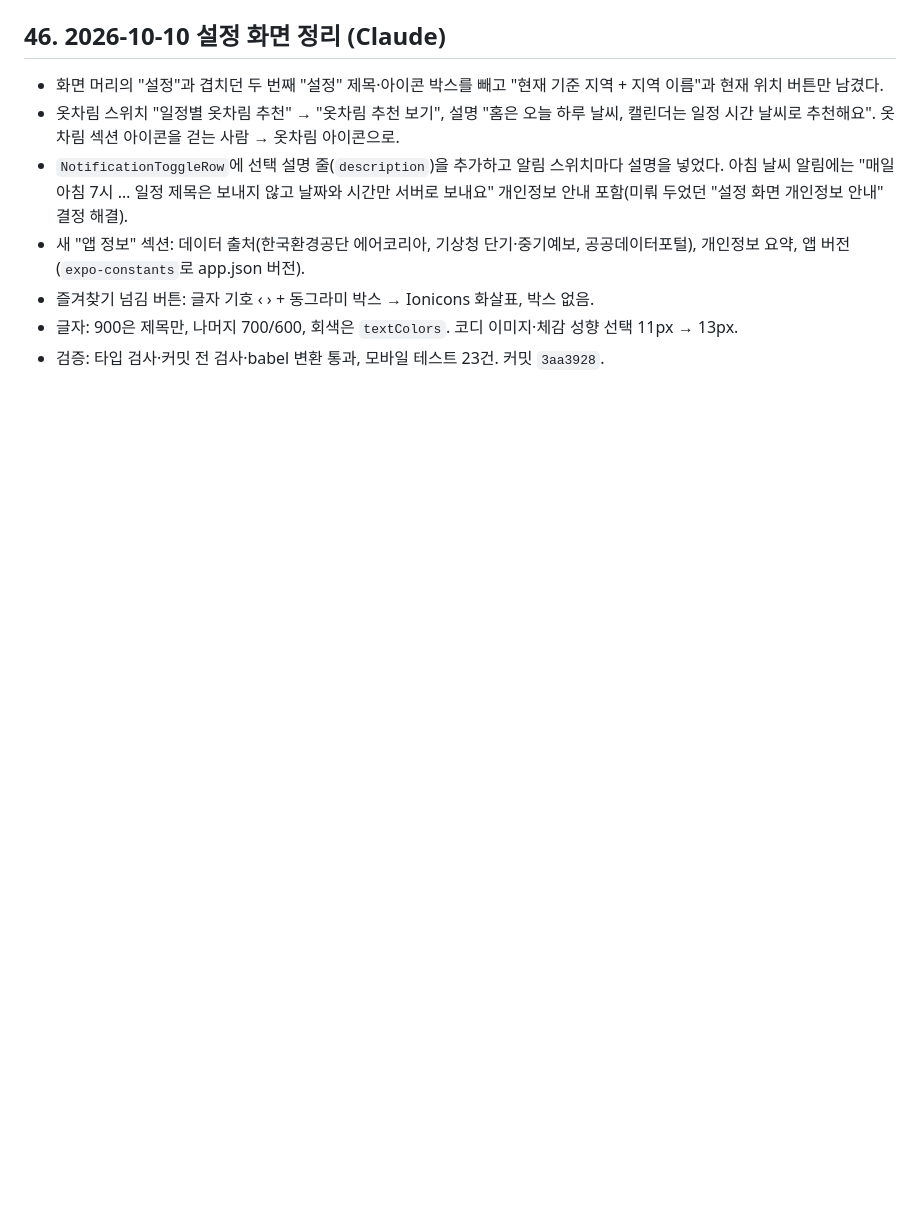
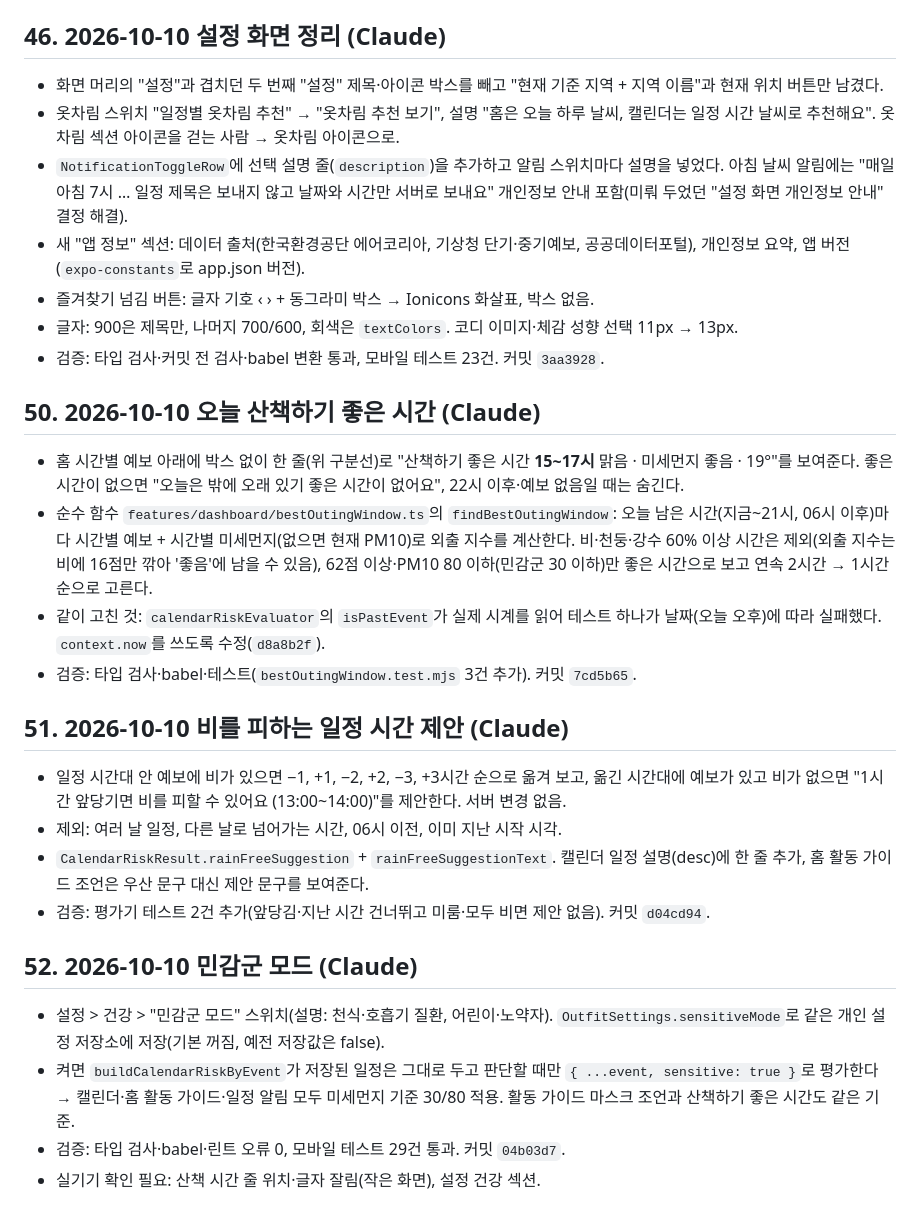
Before and after one commit to vmvvmvvmv/WTD, a Markdown page: WEATHERTODO_HANDOFF.md, the part around the change. Rendered like a GitHub page; blank space fills up the shorter version.

Commit message:
작업 기록 업데이트

```diff
--- a/WEATHERTODO_HANDOFF.md
+++ b/WEATHERTODO_HANDOFF.md
@@ -665,3 +665,24 @@ Codex가 시작하려던 작업을 이어서 했다(백엔드 옷차림 파일
 - 즐겨찾기 넘김 버튼: 글자 기호 ‹ › + 동그라미 박스 → Ionicons 화살표, 박스 없음.
 - 글자: 900은 제목만, 나머지 700/600, 회색은 `textColors`. 코디 이미지·체감 성향 선택 11px → 13px.
 - 검증: 타입 검사·커밋 전 검사·babel 변환 통과, 모바일 테스트 23건. 커밋 `3aa3928`.
+
+## 50. 2026-10-10 오늘 산책하기 좋은 시간 (Claude)
+
+- 홈 시간별 예보 아래에 박스 없이 한 줄(위 구분선)로 "산책하기 좋은 시간 **15~17시** 맑음 · 미세먼지 좋음 · 19°"를 보여준다. 좋은 시간이 없으면 "오늘은 밖에 오래 있기 좋은 시간이 없어요", 22시 이후·예보 없음일 때는 숨긴다.
+- 순수 함수 `features/dashboard/bestOutingWindow.ts`의 `findBestOutingWindow`: 오늘 남은 시간(지금~21시, 06시 이후)마다 시간별 예보 + 시간별 미세먼지(없으면 현재 PM10)로 외출 지수를 계산한다. 비·천둥·강수 60% 이상 시간은 제외(외출 지수는 비에 16점만 깎아 '좋음'에 남을 수 있음), 62점 이상·PM10 80 이하(민감군 30 이하)만 좋은 시간으로 보고 연속 2시간 → 1시간 순으로 고른다.
+- 같이 고친 것: `calendarRiskEvaluator`의 `isPastEvent`가 실제 시계를 읽어 테스트 하나가 날짜(오늘 오후)에 따라 실패했다. `context.now`를 쓰도록 수정(`d8a8b2f`).
+- 검증: 타입 검사·babel·테스트(`bestOutingWindow.test.mjs` 3건 추가). 커밋 `7cd5b65`.
+
+## 51. 2026-10-10 비를 피하는 일정 시간 제안 (Claude)
+
+- 일정 시간대 안 예보에 비가 있으면 −1, +1, −2, +2, −3, +3시간 순으로 옮겨 보고, 옮긴 시간대에 예보가 있고 비가 없으면 "1시간 앞당기면 비를 피할 수 있어요 (13:00~14:00)"를 제안한다. 서버 변경 없음.
+- 제외: 여러 날 일정, 다른 날로 넘어가는 시간, 06시 이전, 이미 지난 시작 시각.
+- `CalendarRiskResult.rainFreeSuggestion` + `rainFreeSuggestionText`. 캘린더 일정 설명(desc)에 한 줄 추가, 홈 활동 가이드 조언은 우산 문구 대신 제안 문구를 보여준다.
+- 검증: 평가기 테스트 2건 추가(앞당김·지난 시간 건너뛰고 미룸·모두 비면 제안 없음). 커밋 `d04cd94`.
+
+## 52. 2026-10-10 민감군 모드 (Claude)
+
+- 설정 > 건강 > "민감군 모드" 스위치(설명: 천식·호흡기 질환, 어린이·노약자). `OutfitSettings.sensitiveMode`로 같은 개인 설정 저장소에 저장(기본 꺼짐, 예전 저장값은 false).
+- 켜면 `buildCalendarRiskByEvent`가 저장된 일정은 그대로 두고 판단할 때만 `{ ...event, sensitive: true }`로 평가한다 → 캘린더·홈 활동 가이드·일정 알림 모두 미세먼지 기준 30/80 적용. 활동 가이드 마스크 조언과 산책하기 좋은 시간도 같은 기준.
+- 검증: 타입 검사·babel·린트 오류 0, 모바일 테스트 29건 통과. 커밋 `04b03d7`.
+- 실기기 확인 필요: 산책 시간 줄 위치·글자 잘림(작은 화면), 설정 건강 섹션.
```
